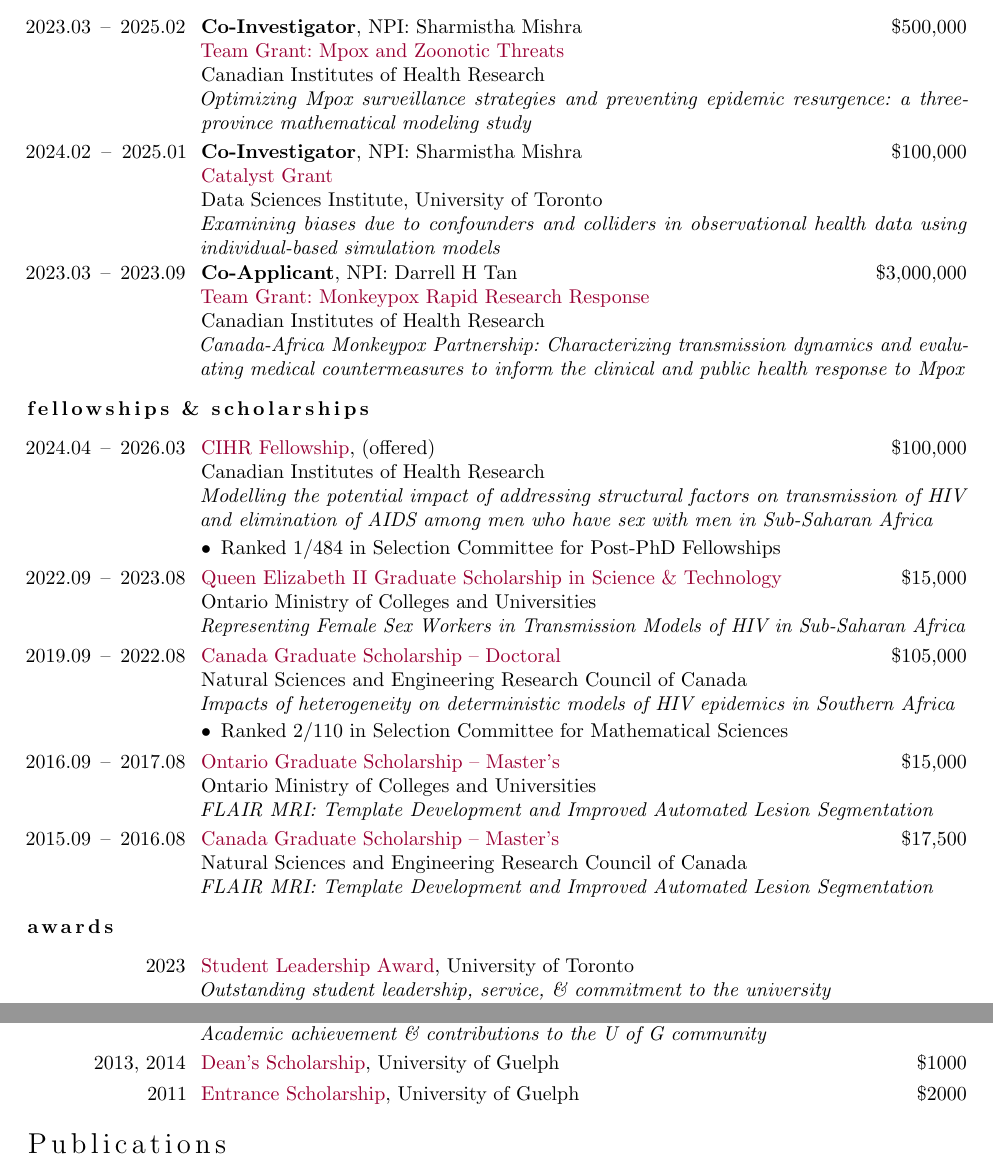
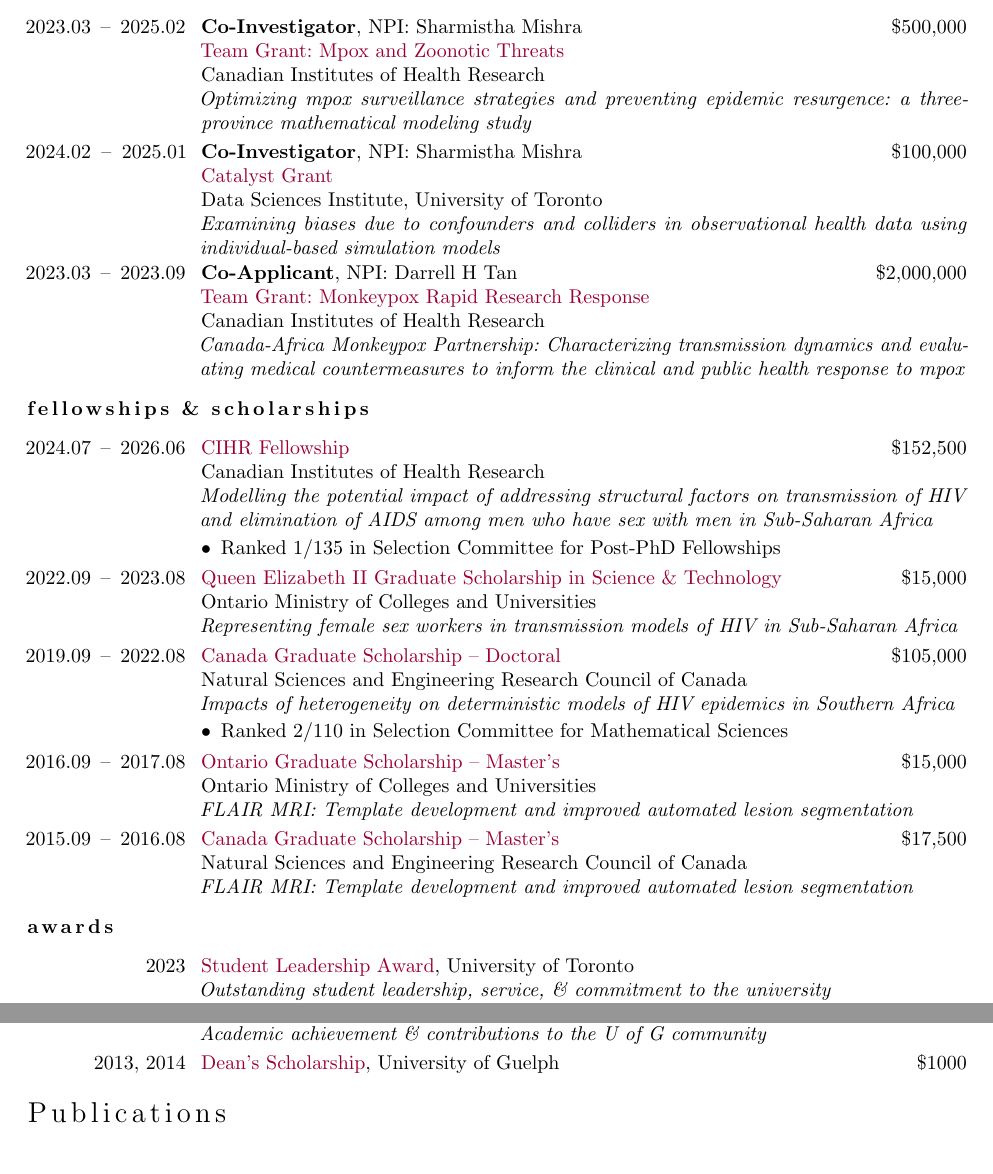
Before and after one commit to jessexknight/cv, a LaTeX CV (cv.tex, which reads data/tex/funds+awards.tex): two parts of pages 3 and 4 of 9, joined at a grey line, cut so that both start at the same text. Compiled offline with pdfLaTeX; a LaTeX package or settings file that is missing is left out.

Commit message:
update funds + awards

```diff
--- a/data/tex/funds+awards.tex
+++ b/data/tex/funds+awards.tex
@@ -5,32 +5,32 @@
   {Canadian Institutes of Health Research}
   {Team Grant: Mpox and Zoonotic Threats}
   {https://cognit.ca/en/project/338328}
-  {Optimizing Mpox surveillance strategies and preventing epidemic resurgence: a three-province mathematical modeling study }
+  {Optimizing mpox surveillance strategies and preventing epidemic resurgence: a three-province mathematical modeling study}
 \grant{2024.02}{2025.01}{100,000}
   {Co-Investigator}{NPI: Sharmistha Mishra }
   {Data Sciences Institute, University of Toronto}
   {Catalyst Grant}
   {https://datasciences.utoronto.ca/catalyst-grant/}
   {Examining biases due to confounders and colliders in observational health data using individual-based simulation models}
-\grant{2023.03}{2023.09}{3,000,000}
+\grant{2023.03}{2023.09}{2,000,000}
   {Co-Applicant}{NPI: Darrell H Tan }
   {Canadian Institutes of Health Research}
   {Team Grant: Monkeypox Rapid Research Response}
   {https://cognit.ca/en/project/339529}
-  {Canada-Africa Monkeypox Partnership: Characterizing transmission dynamics and evaluating medical countermeasures to inform the clinical and public health response to Mpox}
+  {Canada-Africa Monkeypox Partnership: Characterizing transmission dynamics and evaluating medical countermeasures to inform the clinical and public health response to mpox}
 % --------------------------------------------------------------------------------------------------
 \subsection{Fellowships \& Scholarships}
-\schol{2024.04}{2026.03}{100,000}
-  {Canadian Institutes of Health Research}{(offered)}
+\schol{2024.07}{2026.06}{152,500}
+  {Canadian Institutes of Health Research}{}
   {CIHR Fellowship}
-  {https://www.researchnet-recherchenet.ca/rnr16/vwOpprtntyDtls.do?prog=3956}
+  {https://webapps.cihr-irsc.gc.ca/decisions/p/project_details.html?applId=493011}
   {Modelling the potential impact of addressing structural factors on transmission of HIV and elimination of AIDS among men who have sex with men in Sub-Saharan Africa}
-  {Ranked 1/484 in Selection Committee for Post-PhD Fellowships}
+  {Ranked 1/135 in Selection Committee for Post-PhD Fellowships}
 \schol{2022.09}{2023.08}{15,000}
   {Ontario Ministry of Colleges and Universities}{}
   {Queen Elizabeth II Graduate Scholarship in Science \& Technology}
   {https://www.sgs.utoronto.ca/awards/queen-elizabeth-ii-graduate-scholarship-in-science-technology/}
-  {Representing Female Sex Workers in Transmission Models of HIV in Sub-Saharan Africa}
+  {Representing female sex workers in transmission models of HIV in Sub-Saharan Africa}
   {}
 \schol{2019.09}{2022.08}{105,000}
   {Natural Sciences and Engineering Research Council of Canada}{}
@@ -42,13 +42,13 @@
   {Ontario Ministry of Colleges and Universities}{}
   {Ontario Graduate Scholarship -- Master's}
   {https://graduatestudies.uoguelph.ca/current/funding/scholarships/gov-fundedawards/ogs}
-  {FLAIR MRI: Template Development and Improved Automated Lesion Segmentation}
+  {FLAIR MRI: Template development and improved automated lesion segmentation}
   {}
 \schol{2015.09}{2016.08}{17,500}
   {Natural Sciences and Engineering Research Council of Canada}{}
   {Canada Graduate Scholarship -- Master's}
   {https://www.nserc-crsng.gc.ca/Students-Etudiants/PG-CS/CGSM-BESCM_eng.asp}
-  {FLAIR MRI: Template Development and Improved Automated Lesion Segmentation}
+  {FLAIR MRI: Template development and improved automated lesion segmentation}
   {}
 
 % --------------------------------------------------------------------------------------------------
@@ -92,6 +92,3 @@
 \award{2013, 2014}{Dean's Scholarship}{University of Guelph}
   {1000}{}
   {https://www.uoguelph.ca/registrar/calendars/undergraduate/2013-2014/c09/sec_d0e33297.shtml}
-\award{2011}{Entrance Scholarship}{University of Guelph}
-  {2000}{}
-  {https://www.uoguelph.ca/registrar/calendars/undergraduate/2013-2014/c09/sec_d0e32171.shtml}
```
Also changed, not shown: cv.funds.tex (+1 -1 lines), data/csv/awards.csv (+1 -1 lines), data/csv/funds.csv (+6 -6 lines).
